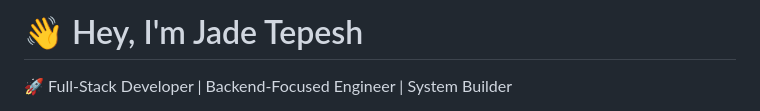
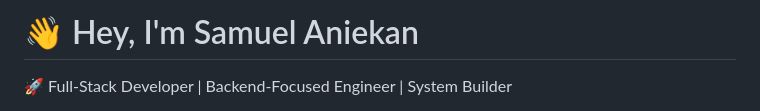
Before and after one commit to DevladCodes/DevladCodes, a Markdown page: README.md, the part around one of its changes. GitHub-like rendering.

```diff
--- a/README.md
+++ b/README.md
@@ -1,4 +1,4 @@
-# 👋 Hey, I'm Jade Tepesh
+# 👋 Hey, I'm Samuel Aniekan
 
 🚀 Full-Stack Developer | Backend-Focused Engineer | System Builder
 
```
Also changed, not shown: other parts of README.md (+3 -3 lines).
